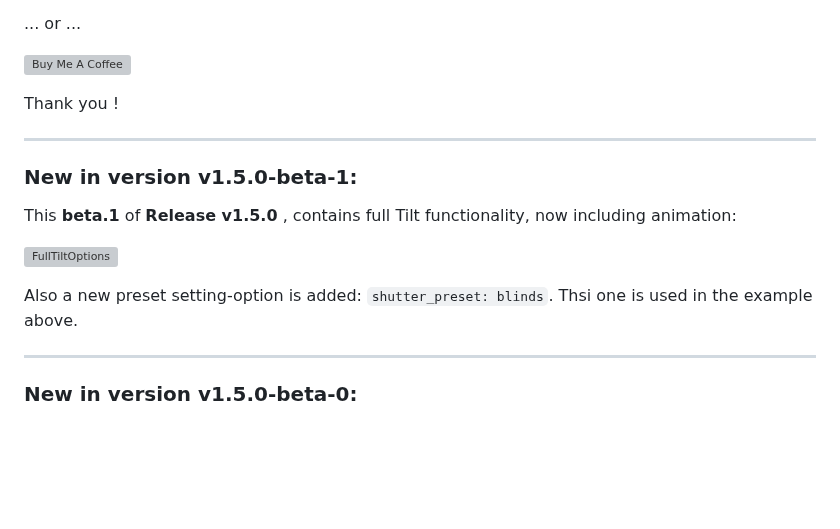
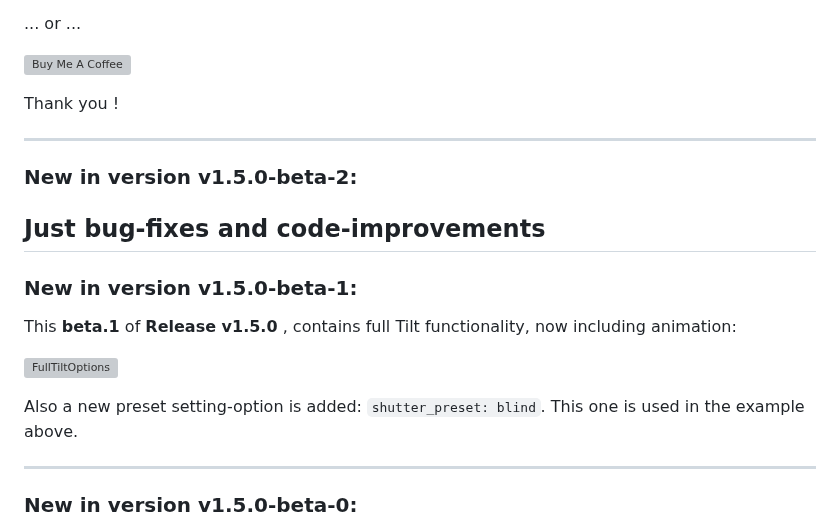
Before and after one commit to marcelhoogantink/enhanced-shutter-card, a Markdown page: README.md, the part around one of its changes. Rendered like a GitHub page; blank space fills up the shorter version; grey boxes are pictures that could not be loaded.

Commit message:
v1.5.0-beta-2

```diff
--- a/README.md
+++ b/README.md
@@ -31,13 +31,17 @@ Star <a href="https://github.com/marcelhoogantink/enhanced-shutter-card" target=
 Thank you !
 
 ---
+### New in version v1.5.0-beta-2:
+
+Just bug-fixes and code-improvements
+---
 ### New in version v1.5.0-beta-1:
 
 This __beta.1__ of __Release v1.5.0__ , contains full Tilt functionality, now including animation:
 
   ![FullTiltOptions](FullTiltOptions2.gif)
 
-Also a new preset setting-option is added: `shutter_preset: blinds`. Thsi one is used in the example above.
+Also a new preset setting-option is added: `shutter_preset: blind`. This one is used in the example above.
 
 ---
 ### New in version v1.5.0-beta-0:
```
Also changed, not shown: other parts of README.md (+1 -1 lines), dist/images/esc-blind.png (renamed from dist/images/esc-blinds.png), 1 other file.
